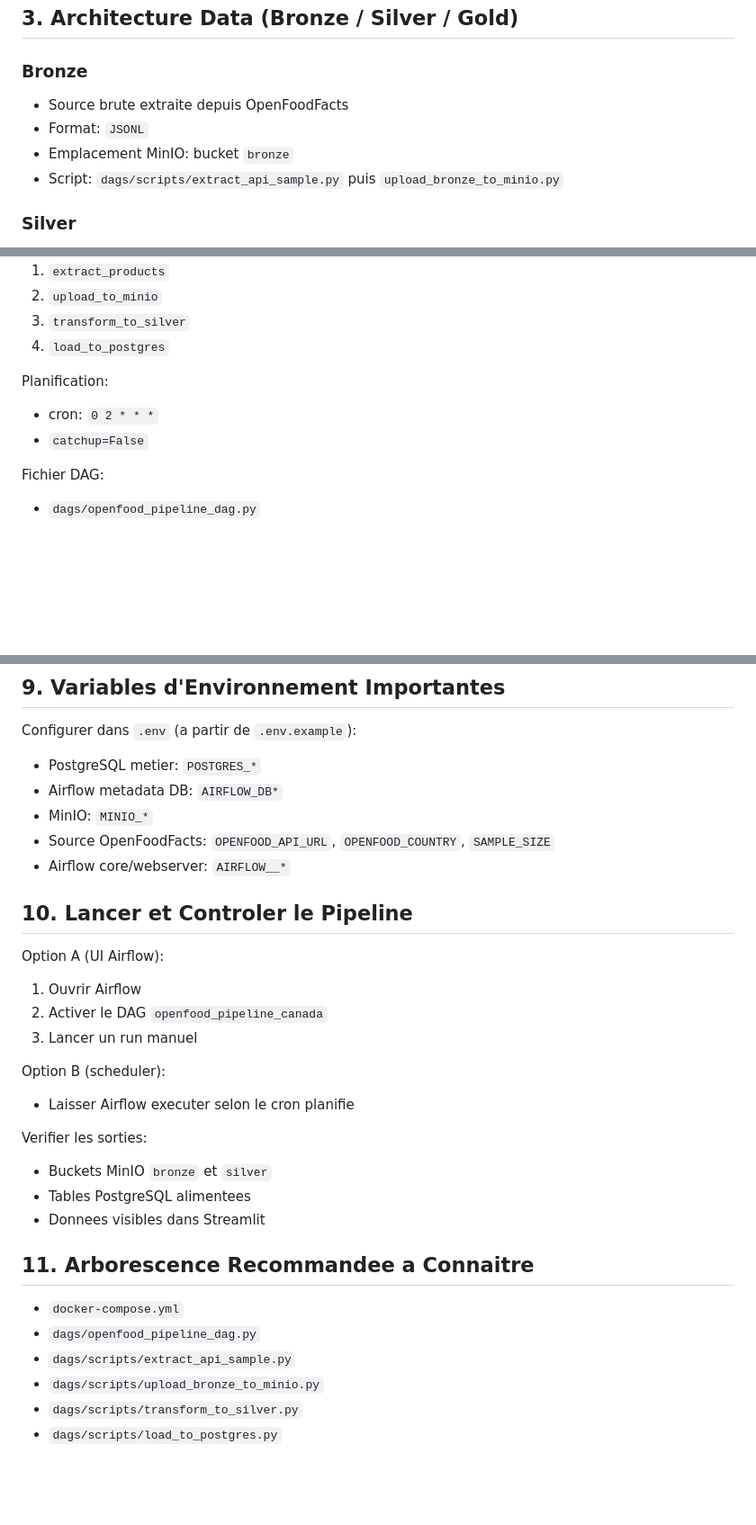
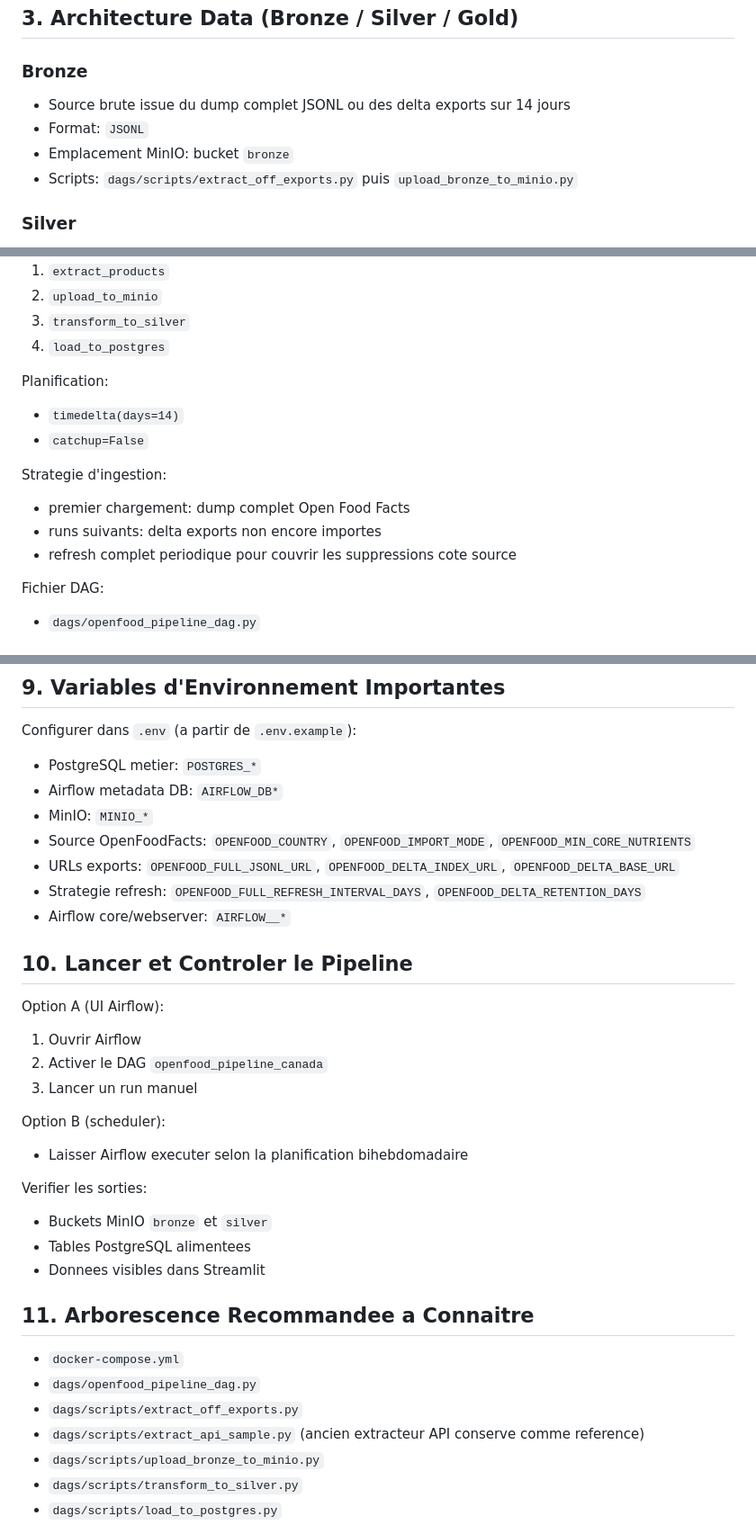
Before and after one commit to ablayefirst/openfoodfacts-projet-mig8110, a Markdown page: README.md, 3 parts joined by grey strips. Shown at 90% size. GitHub-like rendering; blank space fills up the shorter version.

Commit message:
docs: mettre à jour la documentation du pipeline et des exports

```diff
--- a/README.md
+++ b/README.md
@@ -47,10 +47,10 @@ Airflow DAG (extract -> upload -> transform -> load)
 ## 3. Architecture Data (Bronze / Silver / Gold)
 
 ### Bronze
-- Source brute extraite depuis OpenFoodFacts
+- Source brute issue du dump complet JSONL ou des delta exports sur 14 jours
 - Format: `JSONL`
 - Emplacement MinIO: bucket `bronze`
-- Script: `dags/scripts/extract_api_sample.py` puis `upload_bronze_to_minio.py`
+- Scripts: `dags/scripts/extract_off_exports.py` puis `upload_bronze_to_minio.py`
 
 ### Silver
 - Transformation/nettoyage + harmonisation des champs
@@ -77,8 +77,13 @@ Ordre des taches:
 4. `load_to_postgres`
 
 Planification:
-- cron: `0 2 * * *`
+- `timedelta(days=14)`
 - `catchup=False`
+
+Strategie d'ingestion:
+- premier chargement: dump complet Open Food Facts
+- runs suivants: delta exports non encore importes
+- refresh complet periodique pour couvrir les suppressions cote source
 
 Fichier DAG:
 - `dags/openfood_pipeline_dag.py`
@@ -127,7 +132,9 @@ Configurer dans `.env` (a partir de `.env.example`):
 - PostgreSQL metier: `POSTGRES_*`
 - Airflow metadata DB: `AIRFLOW_DB*`
 - MinIO: `MINIO_*`
-- Source OpenFoodFacts: `OPENFOOD_API_URL`, `OPENFOOD_COUNTRY`, `SAMPLE_SIZE`
+- Source OpenFoodFacts: `OPENFOOD_COUNTRY`, `OPENFOOD_IMPORT_MODE`, `OPENFOOD_MIN_CORE_NUTRIENTS`
+- URLs exports: `OPENFOOD_FULL_JSONL_URL`, `OPENFOOD_DELTA_INDEX_URL`, `OPENFOOD_DELTA_BASE_URL`
+- Strategie refresh: `OPENFOOD_FULL_REFRESH_INTERVAL_DAYS`, `OPENFOOD_DELTA_RETENTION_DAYS`
 - Airflow core/webserver: `AIRFLOW__*`
 
 ## 10. Lancer et Controler le Pipeline
@@ -138,7 +145,7 @@ Option A (UI Airflow):
 3. Lancer un run manuel
 
 Option B (scheduler):
-- Laisser Airflow executer selon le cron planifie
+- Laisser Airflow executer selon la planification bihebdomadaire
 
 Verifier les sorties:
 - Buckets MinIO `bronze` et `silver`
@@ -149,7 +156,8 @@ Verifier les sorties:
 
 - `docker-compose.yml`
 - `dags/openfood_pipeline_dag.py`
-- `dags/scripts/extract_api_sample.py`
+- `dags/scripts/extract_off_exports.py`
+- `dags/scripts/extract_api_sample.py` (ancien extracteur API conserve comme reference)
 - `dags/scripts/upload_bronze_to_minio.py`
 - `dags/scripts/transform_to_silver.py`
 - `dags/scripts/load_to_postgres.py`
```
Also changed, not shown: other parts of README.md (+3 -3 lines).
